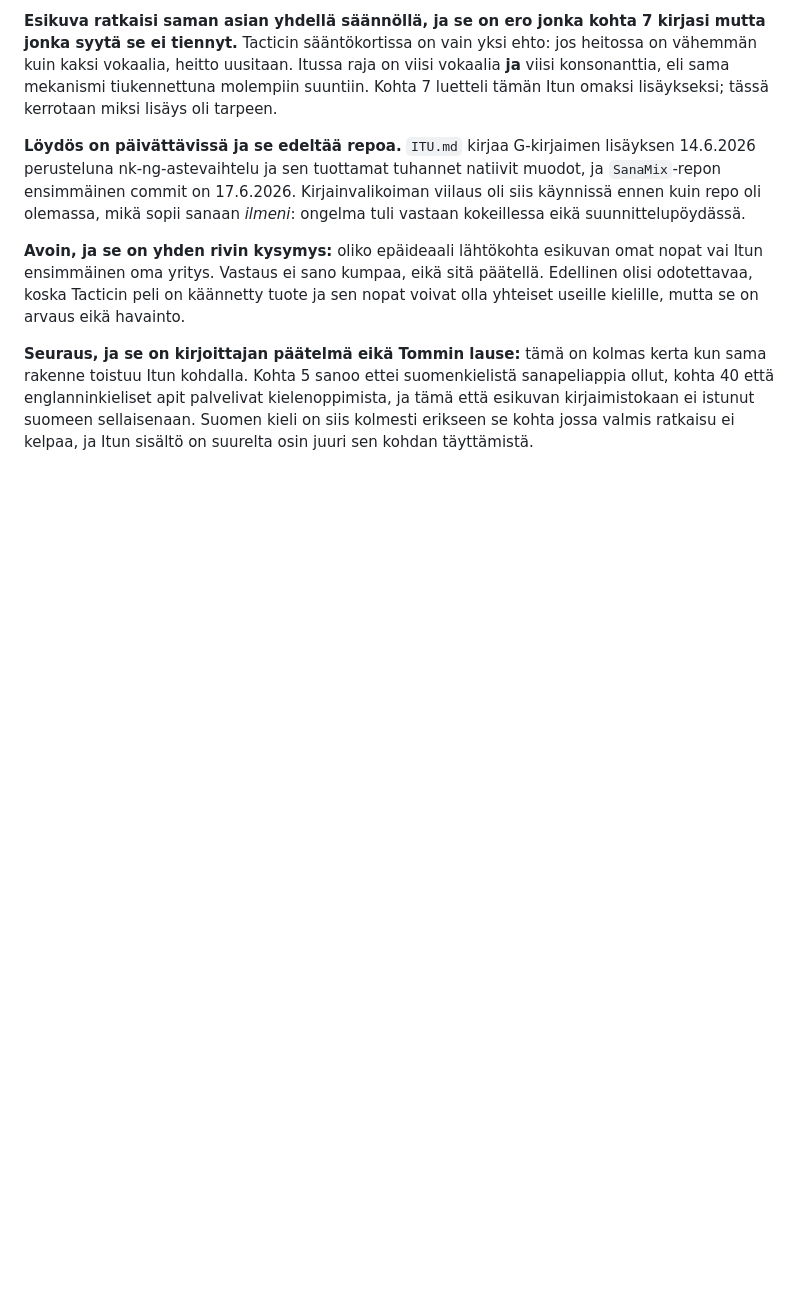
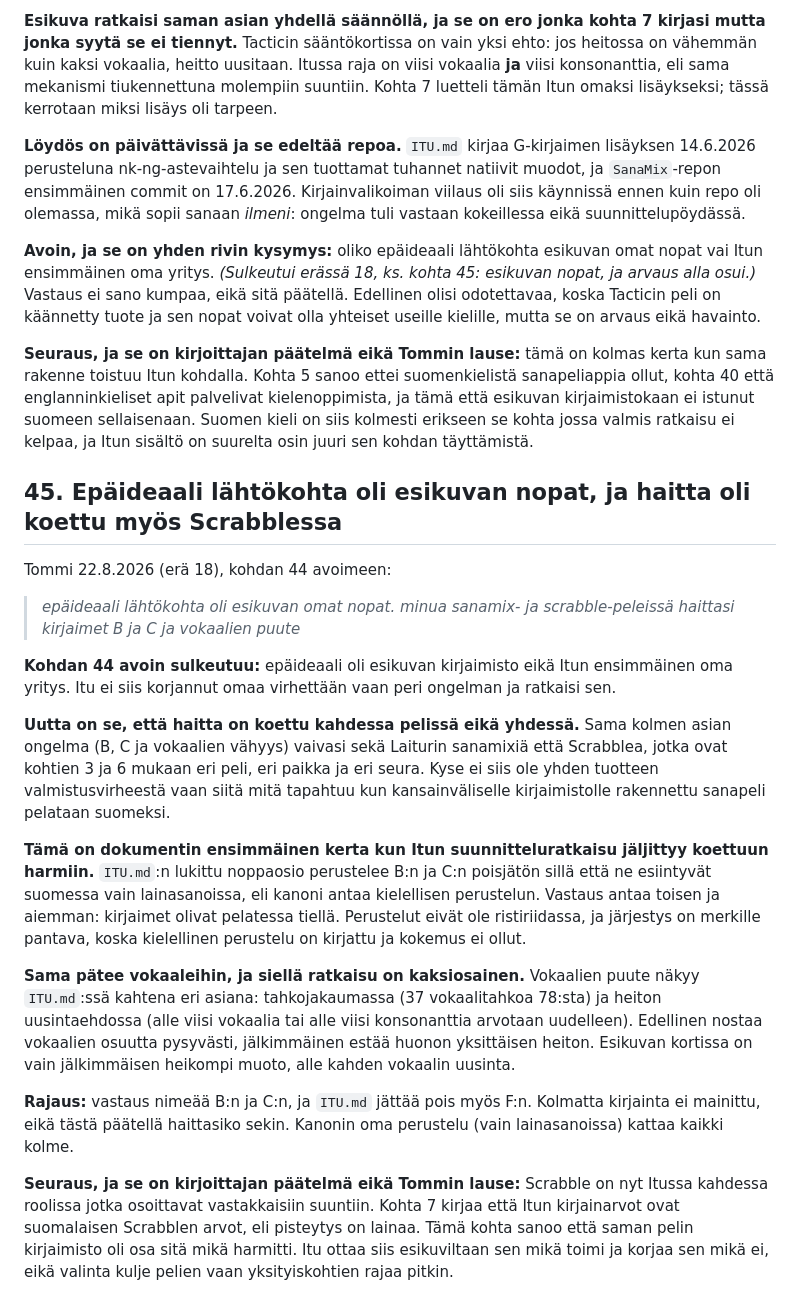
Before and after one commit to tommihaa/Itu, a Markdown page: SUBSTANSSI.md, the part around the change. Rendered like a GitHub page; blank space fills up the shorter version.

Commit message:
Substanssi: kohta 45, B ja C sekä vokaalien puute haittasivat myös Scrabblessa

```diff
--- a/SUBSTANSSI.md
+++ b/SUBSTANSSI.md
@@ -913,7 +913,8 @@ ennen kuin repo oli olemassa, mikä sopii sanaan *ilmeni*: ongelma tuli vastaan
 suunnittelupöydässä.
 
 **Avoin, ja se on yhden rivin kysymys:** oliko epäideaali lähtökohta esikuvan omat nopat vai
-Itun ensimmäinen oma yritys. Vastaus ei sano kumpaa, eikä sitä päätellä. Edellinen olisi
+Itun ensimmäinen oma yritys. *(Sulkeutui erässä 18, ks. kohta 45: esikuvan nopat, ja arvaus
+alla osui.)* Vastaus ei sano kumpaa, eikä sitä päätellä. Edellinen olisi
 odotettavaa, koska Tacticin peli on käännetty tuote ja sen nopat voivat olla yhteiset useille
 kielille, mutta se on arvaus eikä havainto.
 
@@ -922,3 +923,42 @@ rakenne toistuu Itun kohdalla. Kohta 5 sanoo ettei suomenkielistä sanapeliappia
 että englanninkieliset apit palvelivat kielenoppimista, ja tämä että esikuvan kirjaimistokaan ei
 istunut suomeen sellaisenaan. Suomen kieli on siis kolmesti erikseen se kohta jossa valmis
 ratkaisu ei kelpaa, ja Itun sisältö on suurelta osin juuri sen kohdan täyttämistä.
+
+
+## 45. Epäideaali lähtökohta oli esikuvan nopat, ja haitta oli koettu myös Scrabblessa
+
+Tommi 22.8.2026 (erä 18), kohdan 44 avoimeen:
+
+> *epäideaali lähtökohta oli esikuvan omat nopat. minua sanamix- ja scrabble-peleissä haittasi
+> kirjaimet B ja C ja vokaalien puute*
+
+**Kohdan 44 avoin sulkeutuu:** epäideaali oli esikuvan kirjaimisto eikä Itun ensimmäinen oma
+yritys. Itu ei siis korjannut omaa virhettään vaan peri ongelman ja ratkaisi sen.
+
+**Uutta on se, että haitta on koettu kahdessa pelissä eikä yhdessä.** Sama kolmen asian ongelma
+(B, C ja vokaalien vähyys) vaivasi sekä Laiturin sanamixiä että Scrabblea, jotka ovat kohtien 3
+ja 6 mukaan eri peli, eri paikka ja eri seura. Kyse ei siis ole yhden tuotteen valmistusvirheestä
+vaan siitä mitä tapahtuu kun kansainväliselle kirjaimistolle rakennettu sanapeli pelataan
+suomeksi.
+
+**Tämä on dokumentin ensimmäinen kerta kun Itun suunnitteluratkaisu jäljittyy koettuun
+harmiin.** `ITU.md`:n lukittu noppaosio perustelee B:n ja C:n poisjätön sillä että ne esiintyvät
+suomessa vain lainasanoissa, eli kanoni antaa kielellisen perustelun. Vastaus antaa toisen ja
+aiemman: kirjaimet olivat pelatessa tiellä. Perustelut eivät ole ristiriidassa, ja järjestys on
+merkille pantava, koska kielellinen perustelu on kirjattu ja kokemus ei ollut.
+
+**Sama pätee vokaaleihin, ja siellä ratkaisu on kaksiosainen.** Vokaalien puute näkyy `ITU.md`:ssä
+kahtena eri asiana: tahkojakaumassa (37 vokaalitahkoa 78:sta) ja heiton uusintaehdossa (alle
+viisi vokaalia tai alle viisi konsonanttia arvotaan uudelleen). Edellinen nostaa vokaalien
+osuutta pysyvästi, jälkimmäinen estää huonon yksittäisen heiton. Esikuvan kortissa on vain
+jälkimmäisen heikompi muoto, alle kahden vokaalin uusinta.
+
+**Rajaus:** vastaus nimeää B:n ja C:n, ja `ITU.md` jättää pois myös F:n. Kolmatta kirjainta ei
+mainittu, eikä tästä päätellä haittasiko sekin. Kanonin oma perustelu (vain lainasanoissa)
+kattaa kaikki kolme.
+
+**Seuraus, ja se on kirjoittajan päätelmä eikä Tommin lause:** Scrabble on nyt Itussa kahdessa
+roolissa jotka osoittavat vastakkaisiin suuntiin. Kohta 7 kirjaa että Itun kirjainarvot ovat
+suomalaisen Scrabblen arvot, eli pisteytys on lainaa. Tämä kohta sanoo että saman pelin
+kirjaimisto oli osa sitä mikä harmitti. Itu ottaa siis esikuviltaan sen mikä toimi ja korjaa
+sen mikä ei, eikä valinta kulje pelien vaan yksityiskohtien rajaa pitkin.
```
